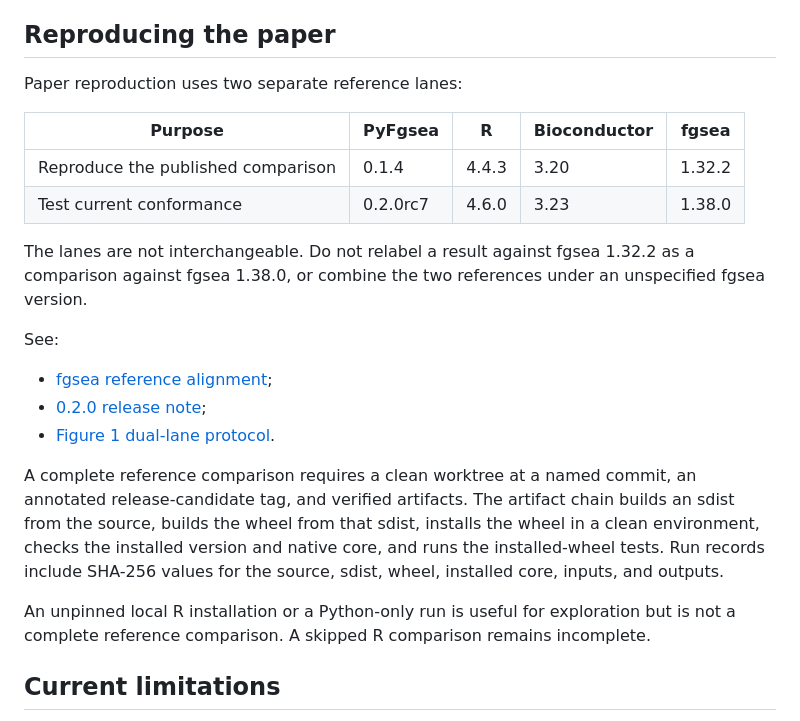
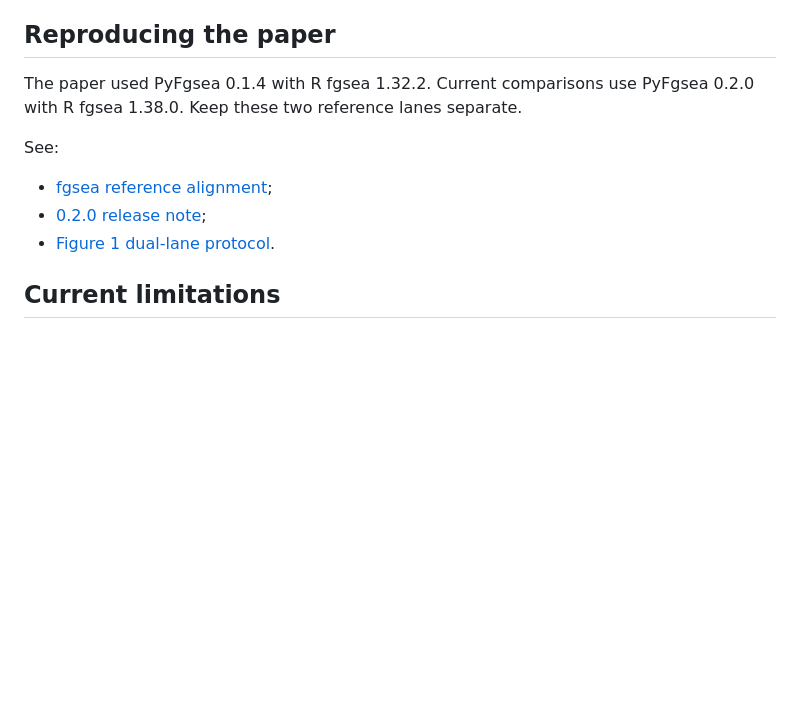
Before and after one commit to shayuanxukuang/pyfgsea, a Markdown page: README.md, the part around the change. GitHub-like rendering; blank space fills up the shorter version.

Commit message:
docs: simplify contribution and reproduction guidance

```diff
--- a/README.md
+++ b/README.md
@@ -141,32 +141,14 @@ NES caching off, and `seed=42`. The Python API does not currently expose an
 
 ## Reproducing the paper
 
-Paper reproduction uses two separate reference lanes:
-
-| Purpose | PyFgsea | R | Bioconductor | fgsea |
-| --- | --- | --- | --- | --- |
-| Reproduce the published comparison | 0.1.4 | 4.4.3 | 3.20 | 1.32.2 |
-| Test current conformance | 0.2.0rc7 | 4.6.0 | 3.23 | 1.38.0 |
-
-The lanes are not interchangeable. Do not relabel a result against fgsea
-1.32.2 as a comparison against fgsea 1.38.0, or combine the two references
-under an unspecified fgsea version.
+The paper used PyFgsea 0.1.4 with R fgsea 1.32.2. Current comparisons use
+PyFgsea 0.2.0 with R fgsea 1.38.0. Keep these two reference lanes separate.
 
 See:
 
 - [fgsea reference alignment](docs/fgsea-1.38-alignment.md);
 - [0.2.0 release note](docs/releases/0.2.0.md);
 - [Figure 1 dual-lane protocol](repro/figure1_dual_lane/README.md).
-
-A complete reference comparison requires a clean worktree at a named commit,
-an annotated release-candidate tag, and verified artifacts. The artifact chain
-builds an sdist from the source, builds the wheel from that sdist, installs the
-wheel in a clean environment, checks the installed version and native core, and
-runs the installed-wheel tests. Run records include SHA-256 values for the source,
-sdist, wheel, installed core, inputs, and outputs.
-
-An unpinned local R installation or a Python-only run is useful for exploration
-but is not a complete reference comparison. A skipped R comparison remains incomplete.
 
 ## Current limitations
 
```
Also changed, not shown: CONTRIBUTING.md (added, +11 -0 lines), STYLE.md (deleted, +0 -50 lines).
